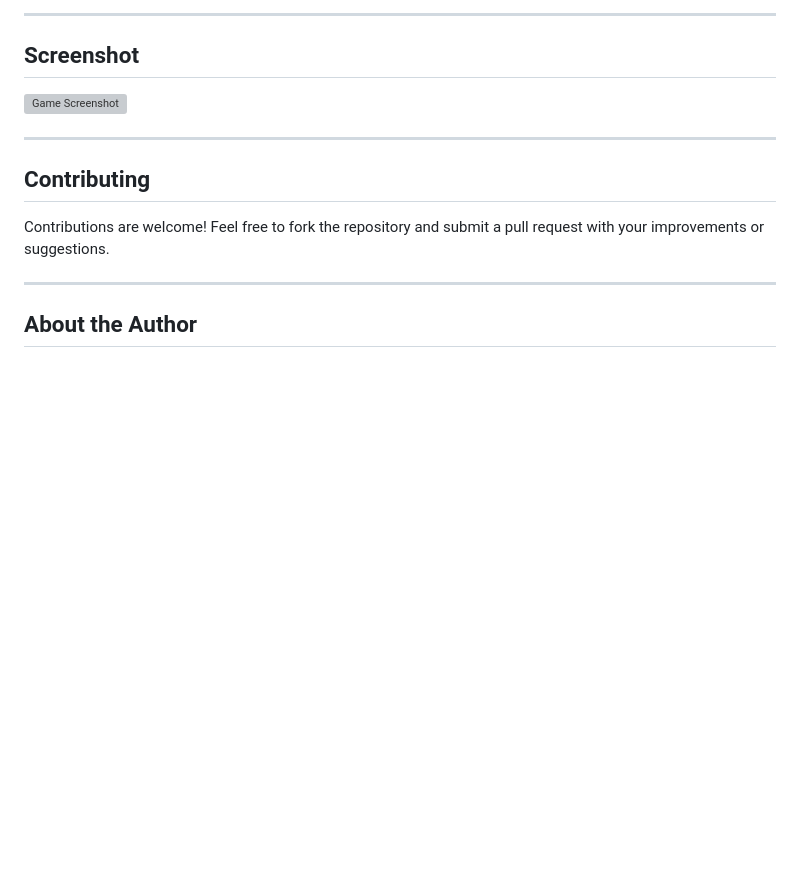
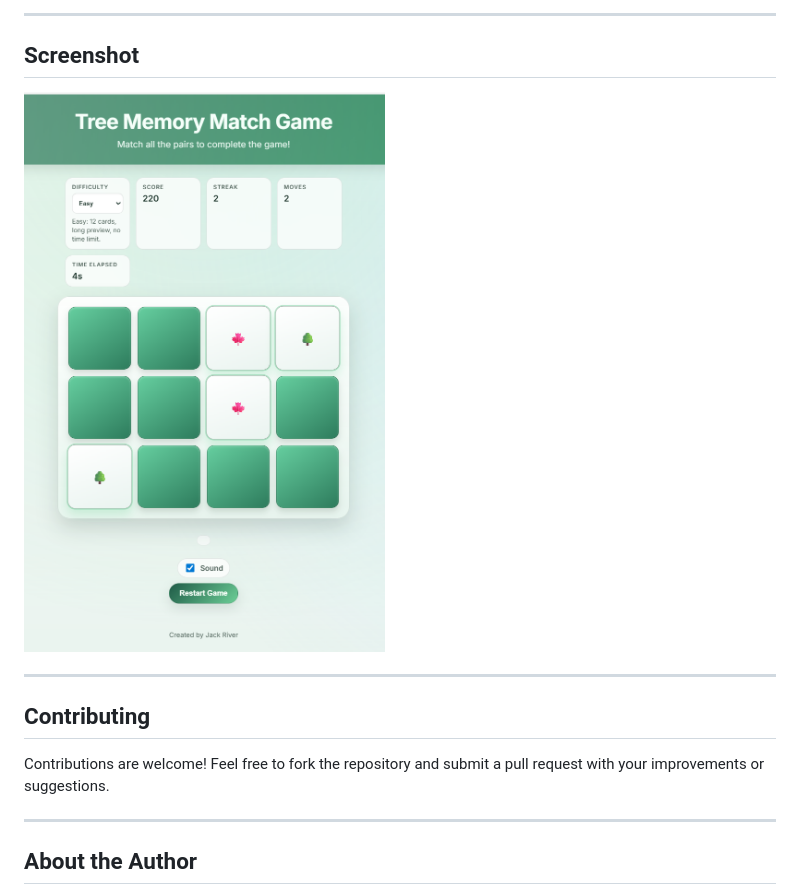
Before and after one commit to bip-river/tree-memory-match-game, a Markdown page: README.md, the part around the change. Rendered like a GitHub page; blank space fills up the shorter version; grey boxes are pictures that could not be loaded.

Commit message:
Update screenshot path in README

```diff
--- a/README.md
+++ b/README.md
@@ -146,7 +146,7 @@ export function shuffle(array) {
 
 ## Screenshot
 
-![Game Screenshot](./Screenshot.png)
+![Game Screenshot](./gameplay_ss.png)
 
 ---
 
```
